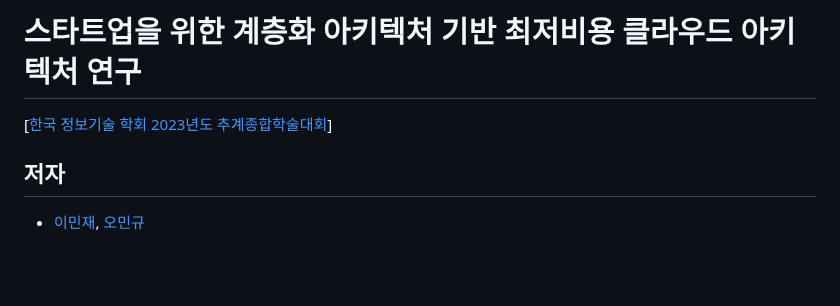
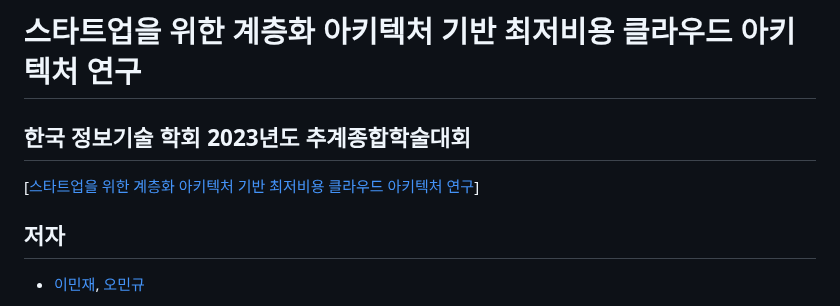
Before and after one commit to wara-capstone/Lowest-Cost-Cloud-Architecture, a Markdown page: README.md, the part around the change. GitHub-like rendering; blank space fills up the shorter version.

```diff
--- a/README.md
+++ b/README.md
@@ -1,5 +1,6 @@
 # **스타트업을 위한 계층화 아키텍처 기반 최저비용 클라우드 아키텍처 연구**
-[[한국 정보기술 학회 2023년도 추계종합학술대회](https://www.dbpia.co.kr/journal/articleDetail?nodeId=NODE11652007)]
+## 한국 정보기술 학회 2023년도 추계종합학술대회
+[[스타트업을 위한 계층화 아키텍처 기반 최저비용 클라우드 아키텍처 연구](https://www.dbpia.co.kr/journal/articleDetail?nodeId=NODE11652007)]
 
 ## 저자
 - [이민재](https://github.com/mimijae), [오민규](https://github.com/kormk)
```
